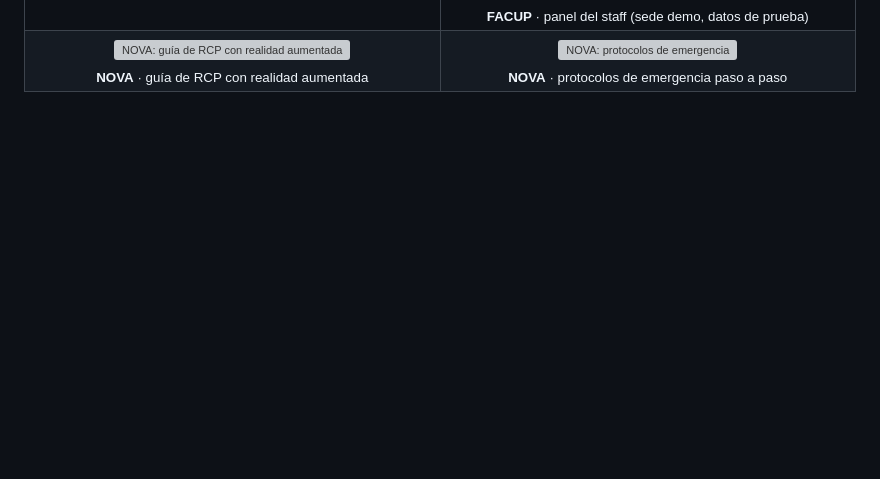
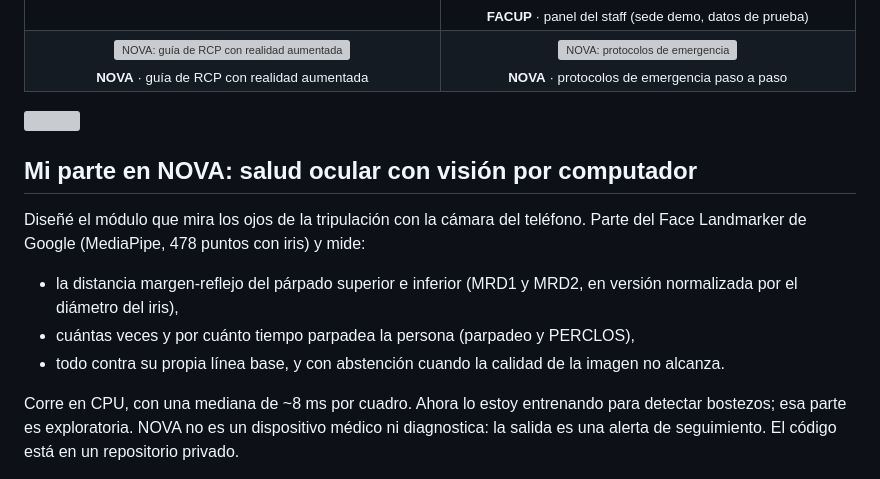
Before and after one commit to xSempiternus/xSempiternus, a Markdown page: README.md, the part around one of its changes. Rendered like a GitHub page; blank space fills up the shorter version; grey boxes are pictures that could not be loaded.

Commit message:
Agrega sección de salud ocular de NOVA con material del módulo

```diff
--- a/README.md
+++ b/README.md
@@ -56,3 +56,18 @@ Soy ingeniero físico (Universidad Andrés Bello). Me muevo entre tres mundos: *
 <tr>
 <td width="50%" align="center"><img src="assets/nova-ar-cpr.gif" alt="NOVA: guía de RCP con realidad aumentada" width="100%"><br><sub><b>NOVA</b> · guía de RCP con realidad aumentada</sub></td>
 <td width="50%" align="center"><img src="assets/nova-emergency.gif" alt="NOVA: protocolos de emergencia" width="100%"><br><sub><b>NOVA</b> · protocolos de emergencia paso a paso</sub></td>
+</tr>
+</table>
+
+<img src="assets/divider.svg" width="100%" alt="">
+
+## Mi parte en NOVA: salud ocular con visión por computador
+
+Diseñé el módulo que mira los ojos de la tripulación con la cámara del teléfono. Parte del Face Landmarker de Google (MediaPipe, 478 puntos con iris) y mide:
+
+- la distancia margen-reflejo del párpado superior e inferior (MRD1 y MRD2, en versión normalizada por el diámetro del iris),
+- cuántas veces y por cuánto tiempo parpadea la persona (parpadeo y PERCLOS),
+- todo contra su propia línea base, y con abstención cuando la calidad de la imagen no alcanza.
+
+Corre en CPU, con una mediana de ~8 ms por cuadro. Ahora lo estoy entrenando para detectar bostezos; esa parte es exploratoria. NOVA no es un dispositivo médico ni diagnostica: la salida es una alerta de seguimiento. El código está en un repositorio privado.
+
```
Also changed, not shown: other parts of README.md (+4 -0 lines), assets/nova-ocular-mediciones.png (added), assets/nova-ocular-pasos.png (added).
